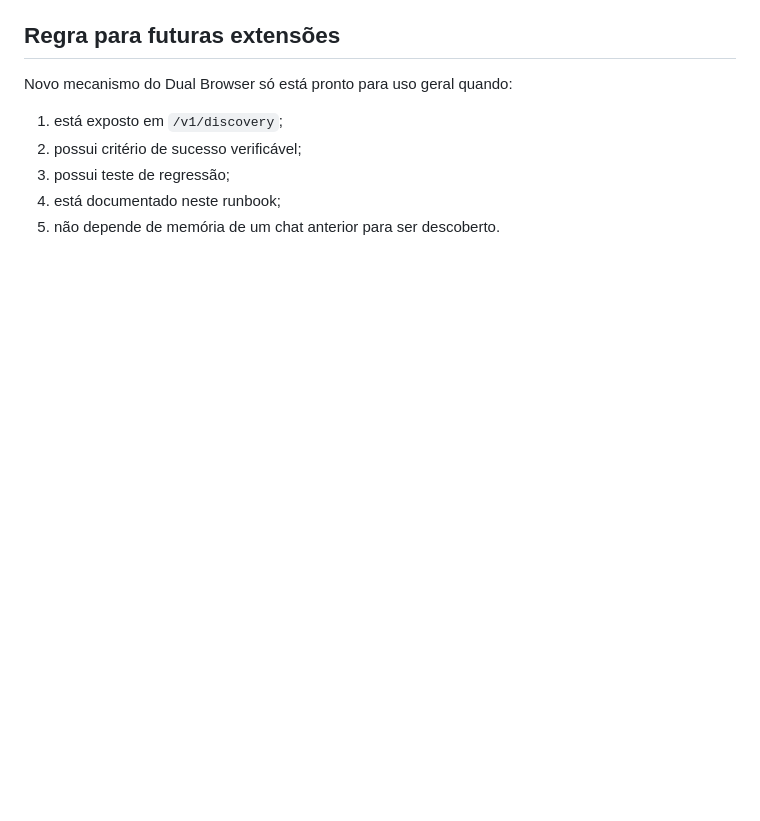
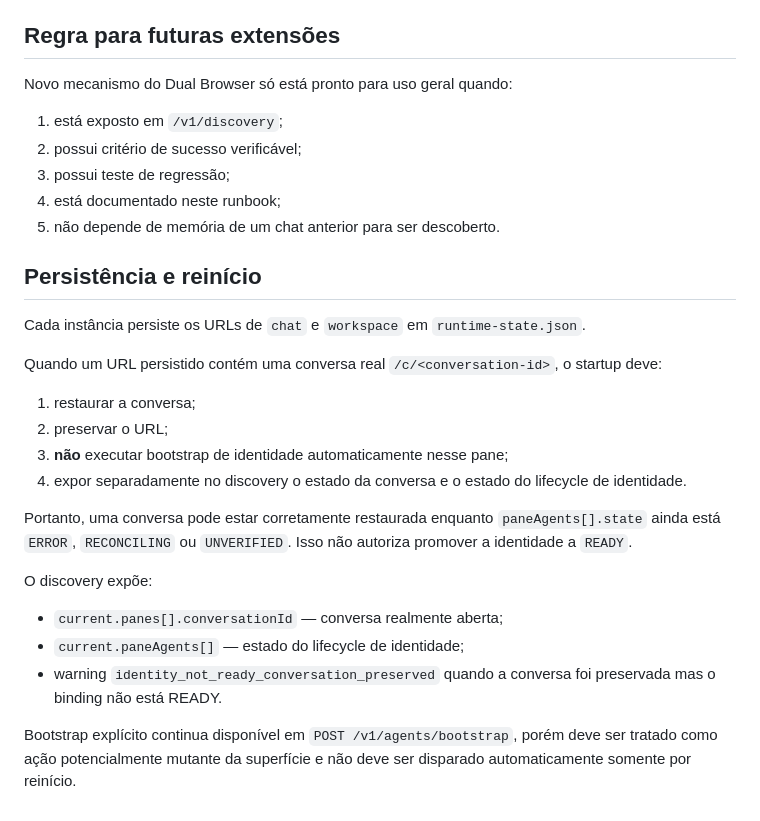
Before and after one commit to leon337/mcf-dual-browser-cockpit, a Markdown page: docs/MESTRE-RUNTIME-DISCOVERY.md, the part around the change. Rendered like a GitHub page; blank space fills up the shorter version.

Commit message:
docs: define restore-safe startup semantics

```diff
--- a/docs/MESTRE-RUNTIME-DISCOVERY.md
+++ b/docs/MESTRE-RUNTIME-DISCOVERY.md
@@ -125,3 +125,24 @@ Novo mecanismo do Dual Browser só está pronto para uso geral quando:
 3. possui teste de regressão;
 4. está documentado neste runbook;
 5. não depende de memória de um chat anterior para ser descoberto.
+
+## Persistência e reinício
+
+Cada instância persiste os URLs de `chat` e `workspace` em `runtime-state.json`.
+
+Quando um URL persistido contém uma conversa real `/c/<conversation-id>`, o startup deve:
+
+1. restaurar a conversa;
+2. preservar o URL;
+3. **não** executar bootstrap de identidade automaticamente nesse pane;
+4. expor separadamente no discovery o estado da conversa e o estado do lifecycle de identidade.
+
+Portanto, uma conversa pode estar corretamente restaurada enquanto `paneAgents[].state` ainda está `ERROR`, `RECONCILING` ou `UNVERIFIED`. Isso não autoriza promover a identidade a `READY`.
+
+O discovery expõe:
+
+- `current.panes[].conversationId` — conversa realmente aberta;
+- `current.paneAgents[]` — estado do lifecycle de identidade;
+- warning `identity_not_ready_conversation_preserved` quando a conversa foi preservada mas o binding não está READY.
+
+Bootstrap explícito continua disponível em `POST /v1/agents/bootstrap`, porém deve ser tratado como ação potencialmente mutante da superfície e não deve ser disparado automaticamente somente por reinício.
```
